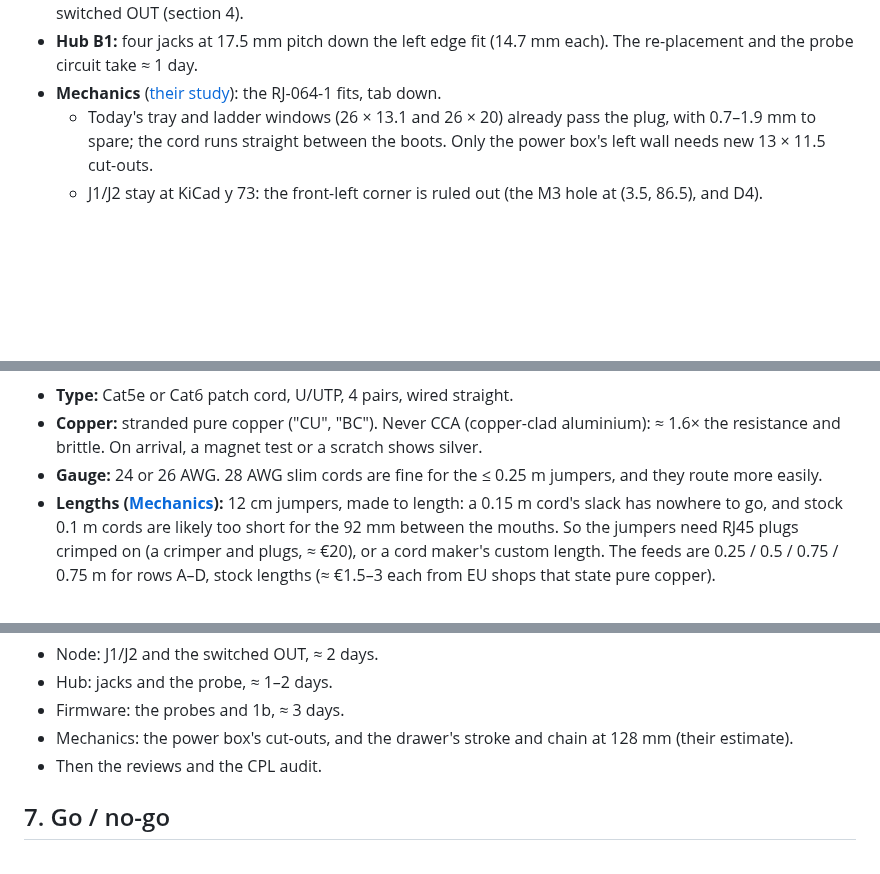
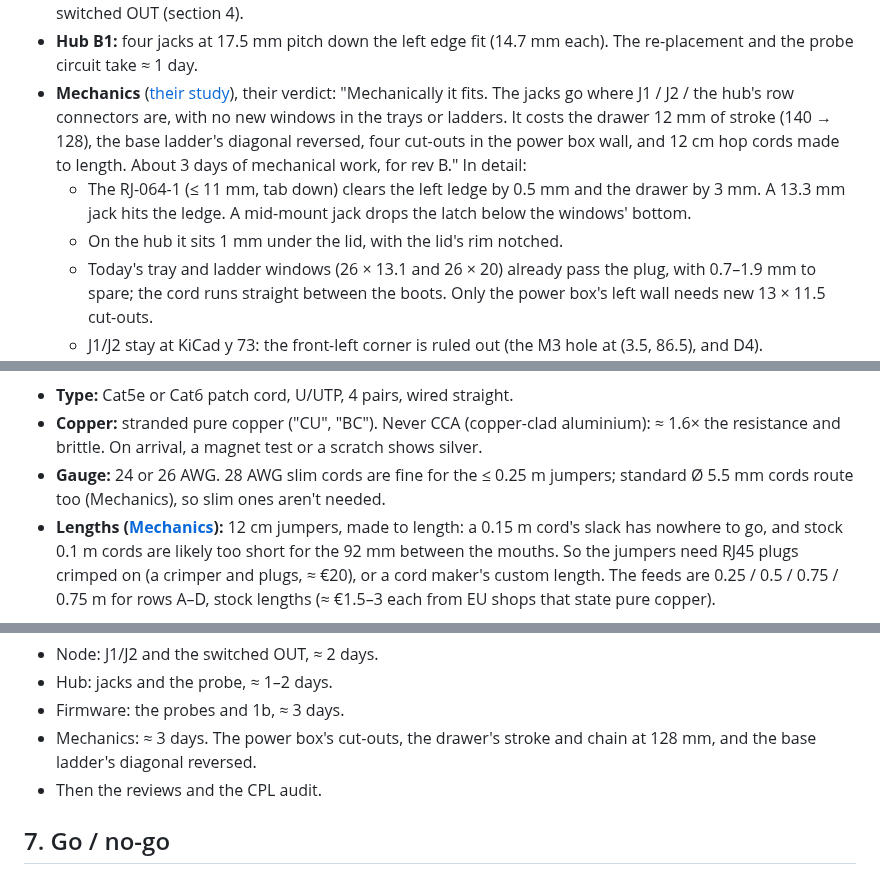
Before and after one commit to kartben/hw-testing-rack, a Markdown page: docs/rj45-row-cable-feasibility.md, 3 parts joined by grey strips. Rendered like a GitHub page; blank space fills up the shorter version.

Commit message:
RJ45 feasibility: Mechanics' verdict quoted
Their study: it fits with no new tray or ladder windows.  The costs are
12 mm of drawer stroke, the base ladder's diagonal reversed, four
power box cut-outs, and 12 cm hop cords made to length.  That is about
3 days of mechanical work for rev B.  The RJ-064-1 clears the ledge by
0.5 mm and the hub's lid by 1 mm.  Standard cords route, so slim ones
aren't needed.

Co-Authored-By: Claude Opus 5.5 <noreply@anthropic.com>

```diff
--- a/docs/rj45-row-cable-feasibility.md
+++ b/docs/rj45-row-cable-feasibility.md
@@ -63,7 +63,14 @@ No 8P8C without magnetics is a JLC basic part.  The candidates (sizes from JLC's
   and checks, plus the switched OUT (section 4).
 - **Hub B1:** four jacks at 17.5 mm pitch down the left edge fit (14.7 mm each).  The re-placement and
   the probe circuit take ≈ 1 day.
-- **Mechanics** ([their study](rj45-row-cable-mechanical.md)): the RJ-064-1 fits, tab down.
+- **Mechanics** ([their study](rj45-row-cable-mechanical.md)), their verdict: "Mechanically it fits.
+  The jacks go where J1 / J2 / the hub's row connectors are, with no new windows in the trays or
+  ladders.  It costs the drawer 12 mm of stroke (140 → 128), the base ladder's diagonal reversed,
+  four cut-outs in the power box wall, and 12 cm hop cords made to length.  About 3 days of
+  mechanical work, for rev B."  In detail:
+  - The RJ-064-1 (≤ 11 mm, tab down) clears the left ledge by 0.5 mm and the drawer by 3 mm.  A
+    13.3 mm jack hits the ledge.  A mid-mount jack drops the latch below the windows' bottom.
+  - On the hub it sits 1 mm under the lid, with the lid's rim notched.
   - Today's tray and ladder windows (26 × 13.1 and 26 × 20) already pass the plug, with 0.7–1.9 mm to
     spare; the cord runs straight between the boots.  Only the power box's left wall needs new
     13 × 11.5 cut-outs.
@@ -89,8 +96,8 @@ At 0.8 A a conductor this runs above PoE++'s ≈ 0.5 A, but the rack has short,
 - **Type:** Cat5e or Cat6 patch cord, U/UTP, 4 pairs, wired straight.
 - **Copper:** stranded pure copper ("CU", "BC").  Never CCA (copper-clad aluminium): ≈ 1.6× the
   resistance and brittle.  On arrival, a magnet test or a scratch shows silver.
-- **Gauge:** 24 or 26 AWG.  28 AWG slim cords are fine for the ≤ 0.25 m jumpers, and they route more
-  easily.
+- **Gauge:** 24 or 26 AWG.  28 AWG slim cords are fine for the ≤ 0.25 m jumpers; standard Ø 5.5 mm
+  cords route too (Mechanics), so slim ones aren't needed.
 - **Lengths ([Mechanics](rj45-row-cable-mechanical.md)):** 12 cm jumpers, made to length: a 0.15 m cord's slack has nowhere to go,
   and stock 0.1 m cords are likely too short for the 92 mm between the mouths.  So the jumpers need
   RJ45 plugs crimped on (a crimper and plugs, ≈ €20), or a cord maker's custom length.  The feeds are
@@ -159,7 +166,8 @@ what makes RJ45 safe in a lab full of laptops.
 - Node: J1/J2 and the switched OUT, ≈ 2 days.
 - Hub: jacks and the probe, ≈ 1–2 days.
 - Firmware: the probes and 1b, ≈ 3 days.
-- Mechanics: the power box's cut-outs, and the drawer's stroke and chain at 128 mm (their estimate).
+- Mechanics: ≈ 3 days.  The power box's cut-outs, the drawer's stroke and chain at 128 mm, and the
+  base ladder's diagonal reversed.
 - Then the reviews and the CPL audit.
 
 ## 7. Go / no-go
```
